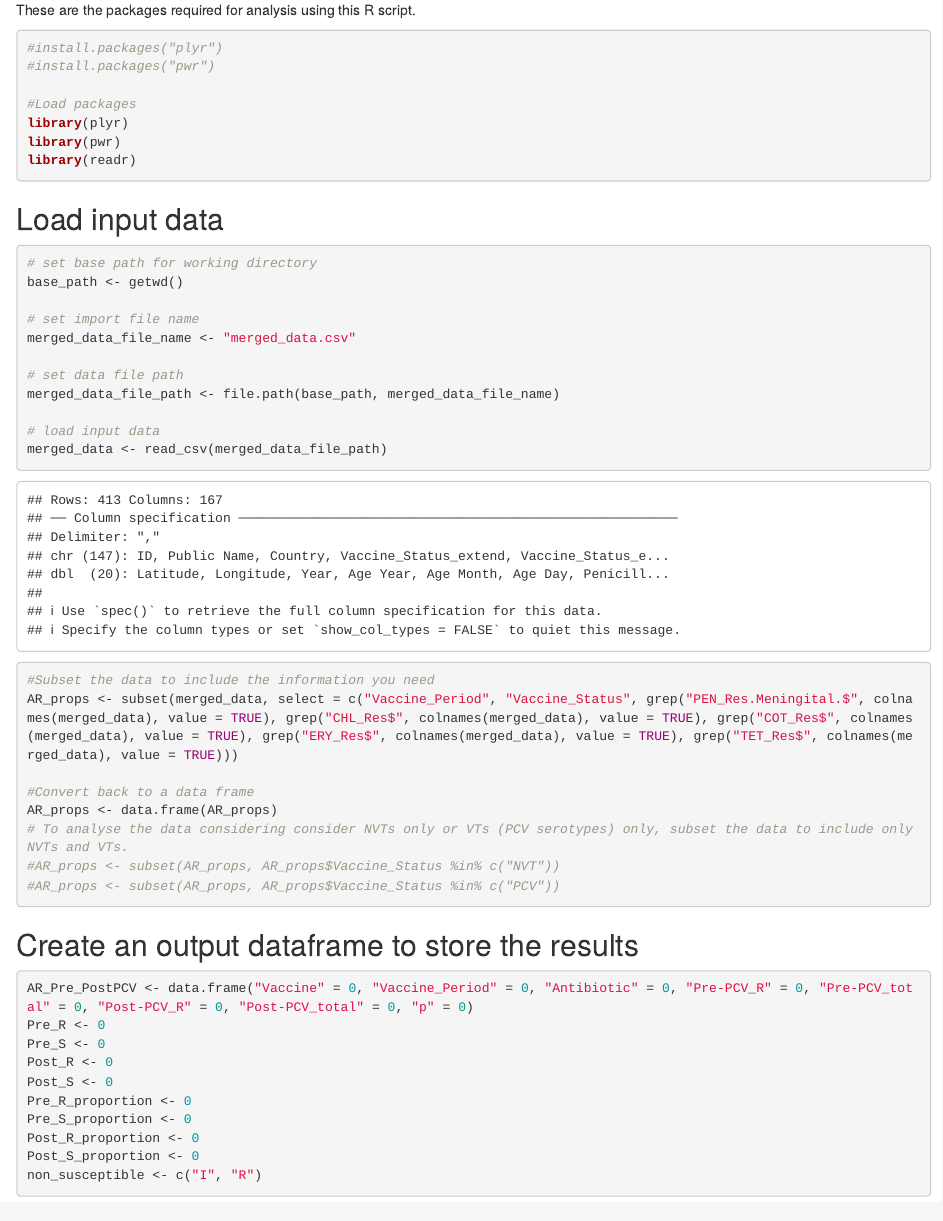
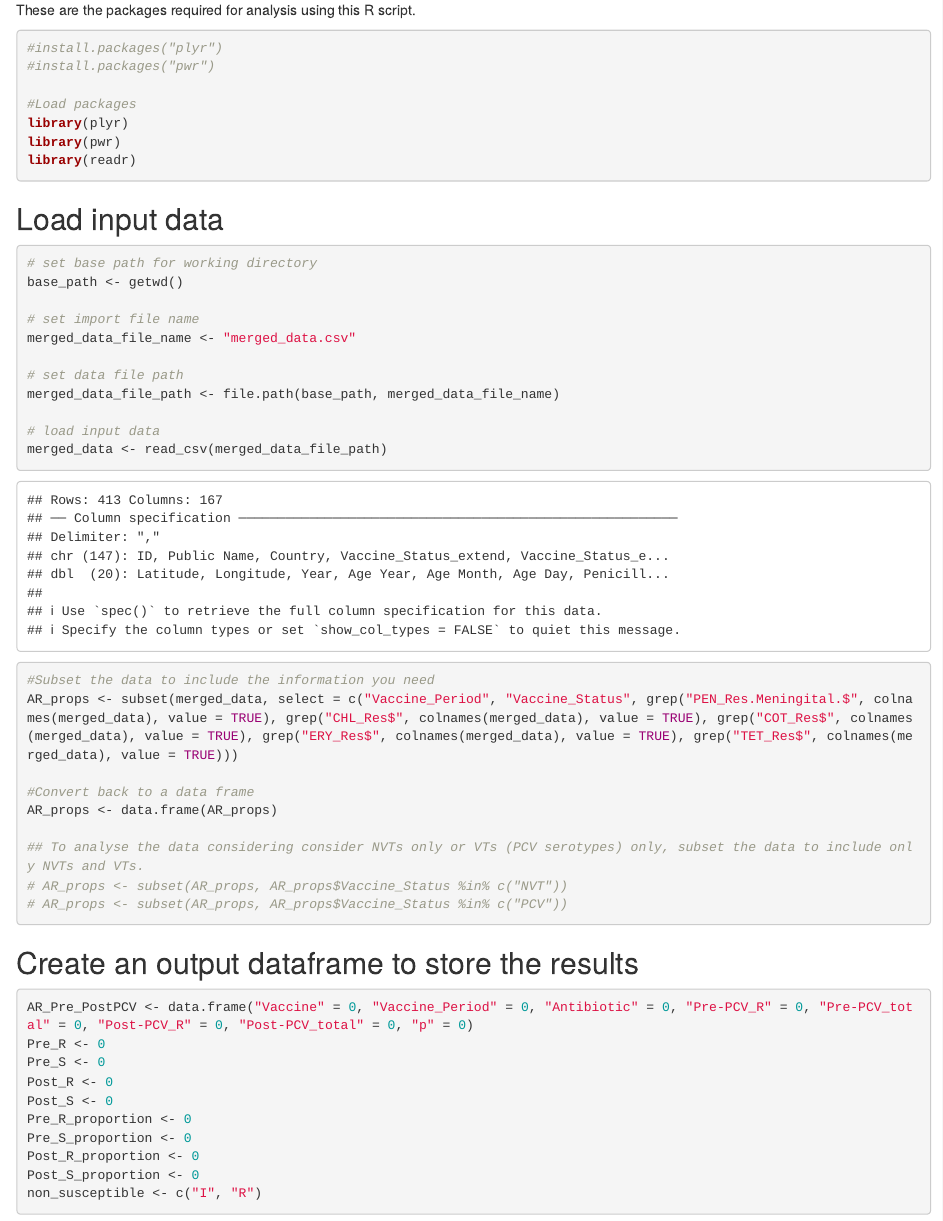
Before and after one commit to sanger-bentley-group/AtoZ_PneumoGenomics, an R Markdown document (task_3/Create_Stats.Rmd): the page in a window 1100 px wide, from 5920 px down. Rendered offline with R 4.5, knitr and Pandoc, with nearby package versions.

Commit message:
Minor style improvement

````diff
--- a/task_3/Create_Stats.Rmd
+++ b/task_3/Create_Stats.Rmd
@@ -273,9 +273,10 @@ AR_props <- subset(merged_data, select = c("Vaccine_Period", "Vaccine_Status", g
 
 #Convert back to a data frame
 AR_props <- data.frame(AR_props)
-# To analyse the data considering consider NVTs only or VTs (PCV serotypes) only, subset the data to include only NVTs and VTs.
-#AR_props <- subset(AR_props, AR_props$Vaccine_Status %in% c("NVT"))
-#AR_props <- subset(AR_props, AR_props$Vaccine_Status %in% c("PCV"))
+
+## To analyse the data considering consider NVTs only or VTs (PCV serotypes) only, subset the data to include only NVTs and VTs.
+# AR_props <- subset(AR_props, AR_props$Vaccine_Status %in% c("NVT"))
+# AR_props <- subset(AR_props, AR_props$Vaccine_Status %in% c("PCV"))
 ```
 
 ## Create an output dataframe to store the results
````
